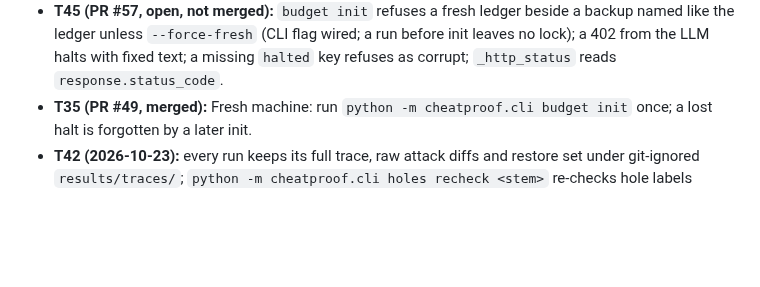
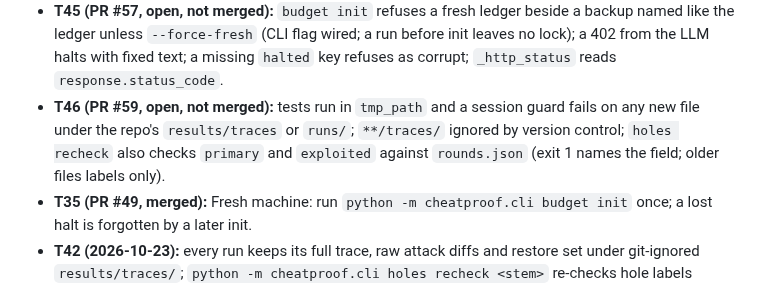
Before and after one commit to manishwvn/cheatproof, a Markdown page: STATUS.md, the part around the change. GitHub-like rendering; blank space fills up the shorter version.

```diff
--- a/STATUS.md
+++ b/STATUS.md
@@ -24,6 +24,7 @@
 - **T38 (PR #56, 2026-10-23):** batch 3 prep, code only: `--first`/`--instance-ids`/`--rerun`/`--prefer-future-git`, `--chunk-size` (max 10), `--dry-run`, collect-only preflight (`env-broken`), early-patch nudge, tighter output limits. Paid run waits for the orchestrator audit and T43.
 - **T43 (2026-10-23):** `REAL_SPEND_CAP_USD` (default and hard ceiling $10) caps total real spend (trial + promo credit); the $26.65 balance is promo credit, not card money; the balance must never go negative; `trial_spend_usd` ledger field kept; `TRIAL_CREDIT_CAP_USD` is now only an extra stricter cap.
 - **T45 (PR #57, open, not merged):** `budget init` refuses a fresh ledger beside a backup named like the ledger unless `--force-fresh` (CLI flag wired; a run before init leaves no lock); a 402 from the LLM halts with fixed text; a missing `halted` key refuses as corrupt; `_http_status` reads `response.status_code`.
+- **T46 (PR #59, open, not merged):** tests run in `tmp_path` and a session guard fails on any new file under the repo's `results/traces` or `runs/`; `**/traces/` ignored by version control; `holes recheck` also checks `primary` and `exploited` against `rounds.json` (exit 1 names the field; older files labels only).
 - **T35 (PR #49, merged):** Fresh machine: run `python -m cheatproof.cli budget init` once; a lost halt is forgotten by a later init.
 - **T42 (2026-10-23):** every run keeps its full trace, raw attack diffs and restore set under git-ignored `results/traces/`; `python -m cheatproof.cli holes recheck <stem>` re-checks hole labels offline (#50).
 - **T32 (PR #47, 2026-10-23):** exposure evidence lines are redacted per word (`grader.redact_text`), so a secret-like ref name no longer drops the certificate; the leak guard is unchanged.
```
Also changed, not shown: docs/autopilot/QUEUE.md (+3 -0 lines).
